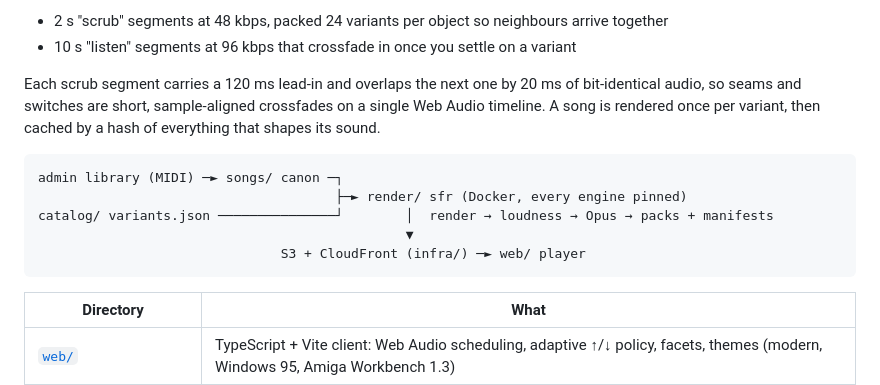
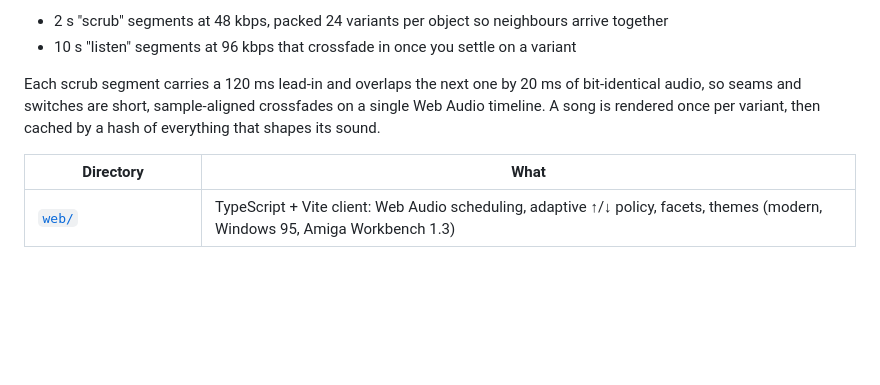
Before and after one commit to llmodelcitizen/soundfont-explorer, a Markdown page: README.md, the part around the change. Rendered like a GitHub page; blank space fills up the shorter version.

Commit message:
Update README to remove diagram and clarify directories
Removed outdated architecture diagram and updated directory descriptions.

````diff
--- a/README.md
+++ b/README.md
@@ -21,14 +21,6 @@ Each render is resampled to 48 kHz and encoded as Opus in two tiers:
 Each scrub segment carries a 120 ms lead-in and overlaps the next one by 20 ms of bit-identical
 audio, so seams and switches are short, sample-aligned crossfades on a single Web Audio timeline.
 A song is rendered once per variant, then cached by a hash of everything that shapes its sound.
-
-```
-admin library (MIDI) ─► songs/ canon ─┐
-                                      ├─► render/ sfr (Docker, every engine pinned)
-catalog/ variants.json ───────────────┘        │  render → loudness → Opus → packs + manifests
-                                               ▼
-                               S3 + CloudFront (infra/) ─► web/ player
-```
 
 | Directory | What |
 |---|---|
````
